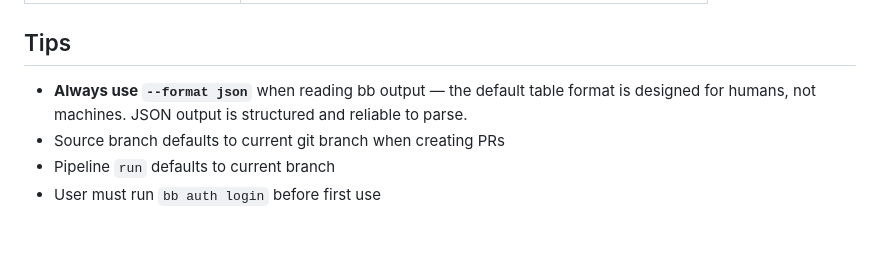
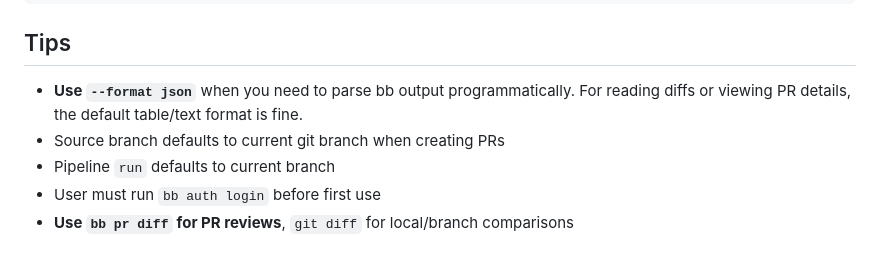
Before and after one commit to tyrantkhan/bitbucket-cli, a Markdown page: docs/bb-skill.md, the part around one of its changes. GitHub-like rendering.

```diff
--- a/docs/bb-skill.md
+++ b/docs/bb-skill.md
@@ -123,6 +195,7 @@ bb pipeline stop {uuid}               # stop running pipeline
 ## Tips
 
-- **Always use `--format json`** when reading bb output — the default table format is designed for humans, not machines. JSON output is structured and reliable to parse.
+- **Use `--format json`** when you need to parse bb output programmatically. For reading diffs or viewing PR details, the default table/text format is fine.
 - Source branch defaults to current git branch when creating PRs
 - Pipeline `run` defaults to current branch
 - User must run `bb auth login` before first use
+- **Use `bb pr diff` for PR reviews**, `git diff` for local/branch comparisons
```
Also changed, not shown: other parts of docs/bb-skill.md (+72 -0 lines).
